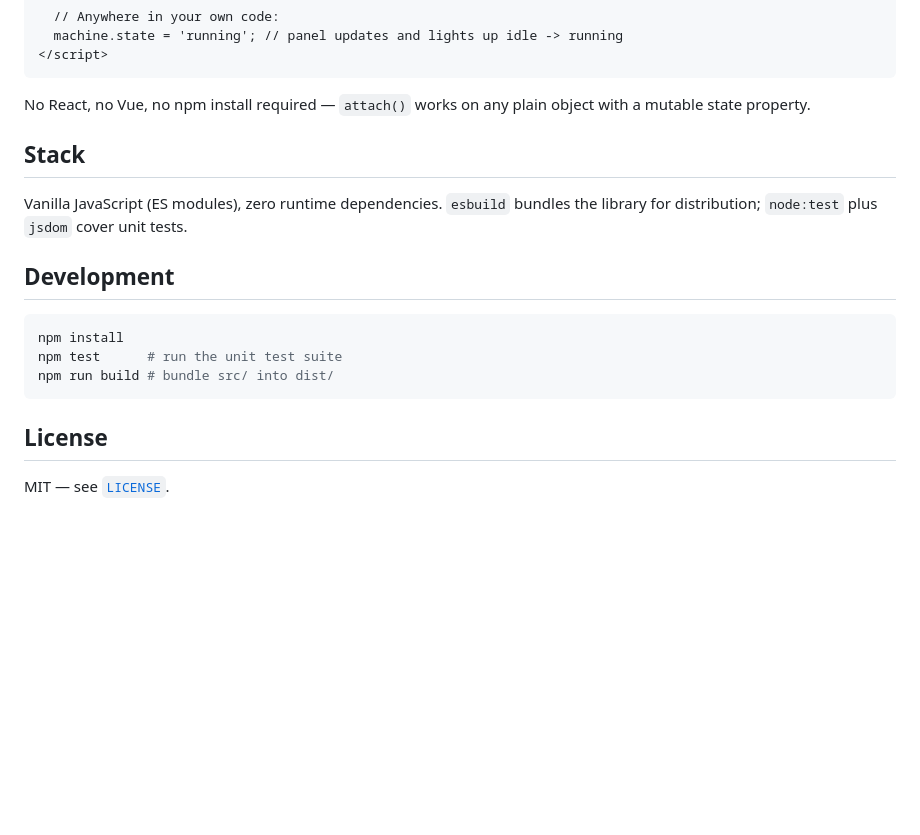
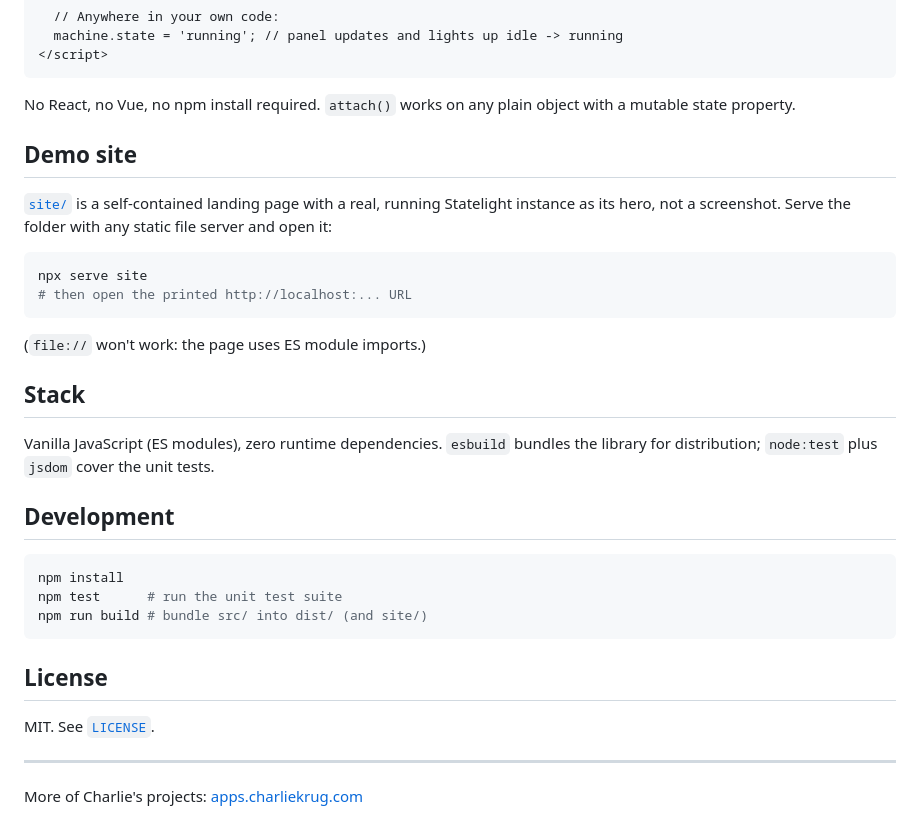
Before and after one commit to ctkrug/statelight, a Markdown page: README.md, the part around one of its changes. Drawn GitHub-style; blank space fills up the shorter version.

````diff
--- a/README.md
+++ b/README.md
@@ -79,22 +70,39 @@ npx serve .
 </script>
 ```
 
-No React, no Vue, no npm install required — `attach()` works on any plain
-object with a mutable state property.
+No React, no Vue, no npm install required. `attach()` works on any plain object
+with a mutable state property.
+
+## Demo site
+
+[`site/`](site/) is a self-contained landing page with a real, running
+Statelight instance as its hero, not a screenshot. Serve the folder with any
+static file server and open it:
+
+```sh
+npx serve site
+# then open the printed http://localhost:... URL
+```
+
+(`file://` won't work: the page uses ES module imports.)
 
 ## Stack
 
 Vanilla JavaScript (ES modules), zero runtime dependencies. `esbuild` bundles
-the library for distribution; `node:test` plus `jsdom` cover unit tests.
+the library for distribution; `node:test` plus `jsdom` cover the unit tests.
 
 ## Development
 
 ```sh
 npm install
 npm test      # run the unit test suite
-npm run build # bundle src/ into dist/
+npm run build # bundle src/ into dist/ (and site/)
 ```
 
 ## License
 
-MIT — see [`LICENSE`](LICENSE).
+MIT. See [`LICENSE`](LICENSE).
+
+---
+
+More of Charlie's projects: [apps.charliekrug.com](https://apps.charliekrug.com)
````
Also changed, not shown: other parts of README.md (+22 -31 lines).
